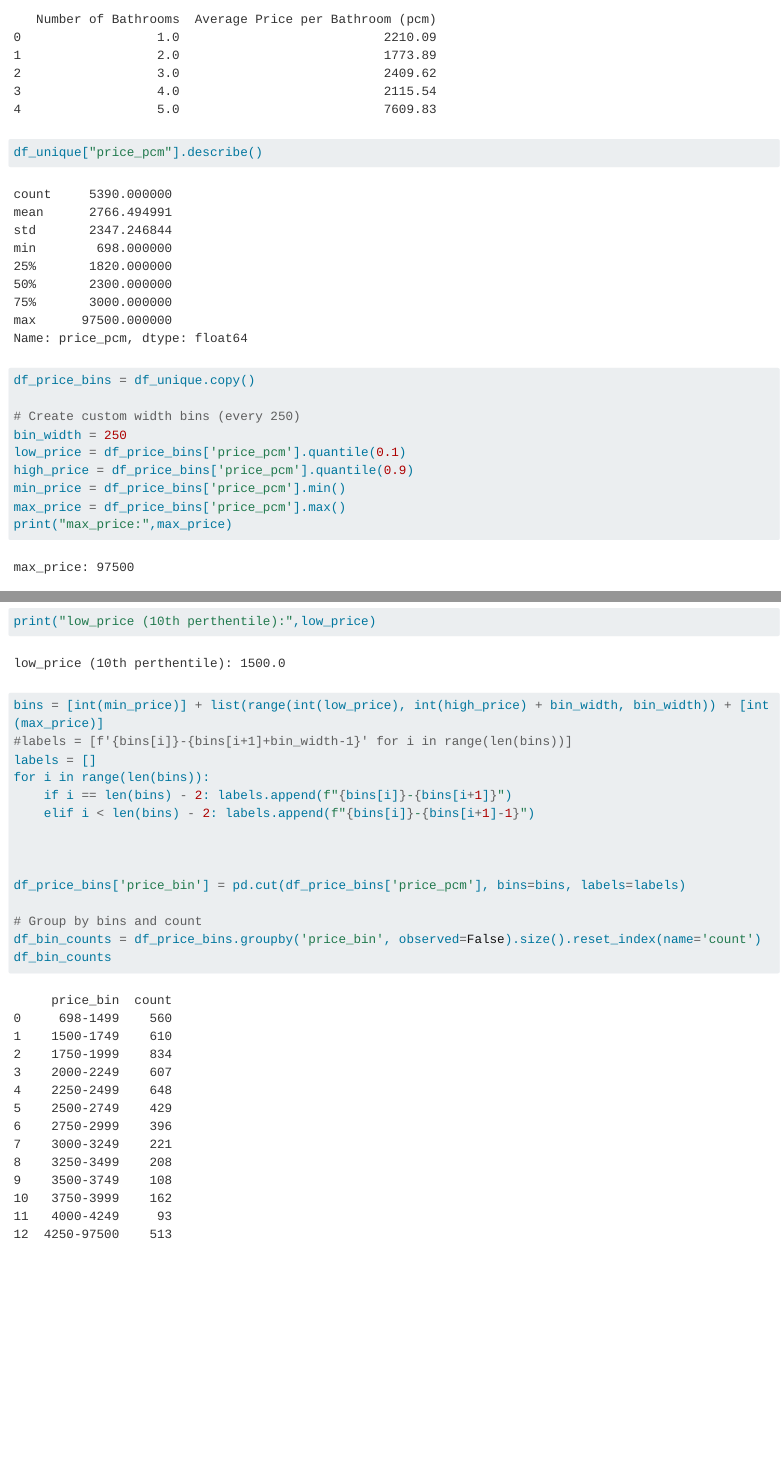
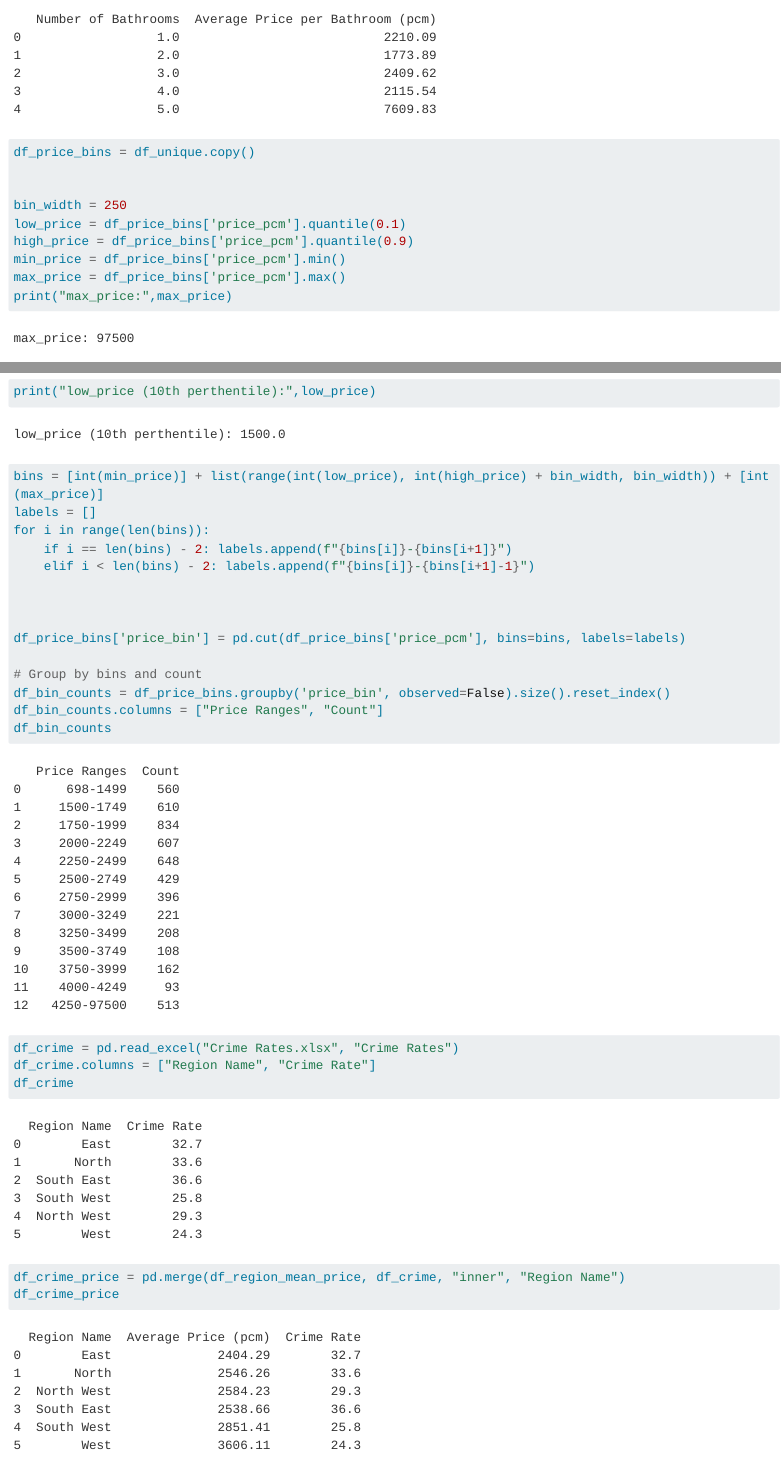
Before and after one commit to l-markofrog/Empirical-Project, a Quarto document (analysis.qmd): the page in a window 1100 px wide, from 4150 px down, and a second part further down, joined at a grey line. Rendered offline with R 4.5, knitr and Pandoc in place of Quarto, with nearby package versions; long lines of code are wrapped.

Commit message:
Collected data by hand for London regions on plumplot.co.uk, full links in Crime Rates.xslx with all the data. Imported the data into the analysis.qmd and merged with average prices data for regions.

````diff
--- a/analysis.qmd
+++ b/analysis.qmd
@@ -79,12 +79,9 @@ df_ppbt.columns = ["Number of Bathrooms", "Average Price per Bathroom (pcm)"]
 df_ppbt
 ```
 ```{python}
-df_unique["price_pcm"].describe()
-```
-```{python}
 df_price_bins = df_unique.copy()
 
-# Create custom width bins (every 250)
+
 bin_width = 250
 low_price = df_price_bins['price_pcm'].quantile(0.1)
 high_price = df_price_bins['price_pcm'].quantile(0.9)
@@ -95,7 +92,6 @@ print("min_price:",min_price)
 print("high_price (90th percentile):",high_price)
 print("low_price (10th perthentile):",low_price)
 bins = [int(min_price)] + list(range(int(low_price), int(high_price) + bin_width, bin_width)) + [int(max_price)]
-#labels = [f'{bins[i]}-{bins[i+1]+bin_width-1}' for i in range(len(bins))]
 labels = []
 for i in range(len(bins)):
     if i == len(bins) - 2: labels.append(f"{bins[i]}-{bins[i+1]}")
@@ -106,6 +102,16 @@ for i in range(len(bins)):
 df_price_bins['price_bin'] = pd.cut(df_price_bins['price_pcm'], bins=bins, labels=labels)
 
 # Group by bins and count
-df_bin_counts = df_price_bins.groupby('price_bin', observed=False).size().reset_index(name='count')
+df_bin_counts = df_price_bins.groupby('price_bin', observed=False).size().reset_index()
+df_bin_counts.columns = ["Price Ranges", "Count"]
 df_bin_counts
 ```
+```{python}
+df_crime = pd.read_excel("Crime Rates.xlsx", "Crime Rates")
+df_crime.columns = ["Region Name", "Crime Rate"]
+df_crime
+```
+```{python}
+df_crime_price = pd.merge(df_region_mean_price, df_crime, "inner", "Region Name")
+df_crime_price
+```
````
Also changed, not shown: Crime Rates.xlsx (added).
